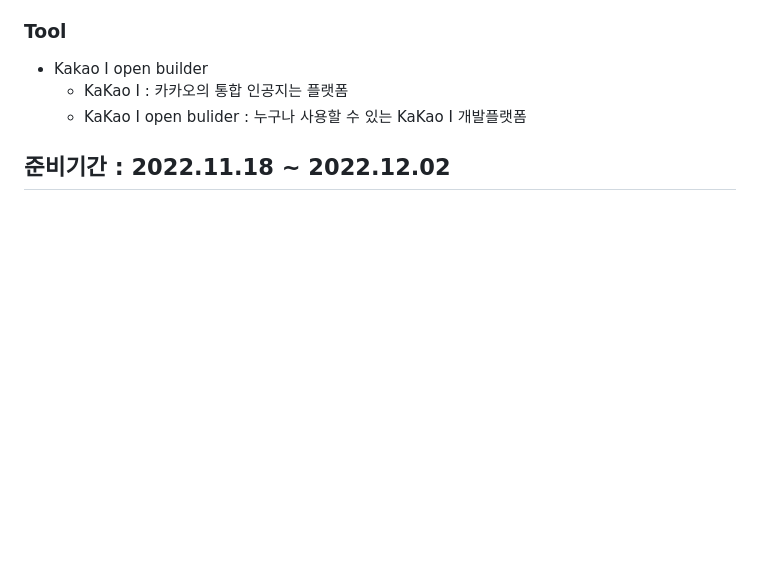
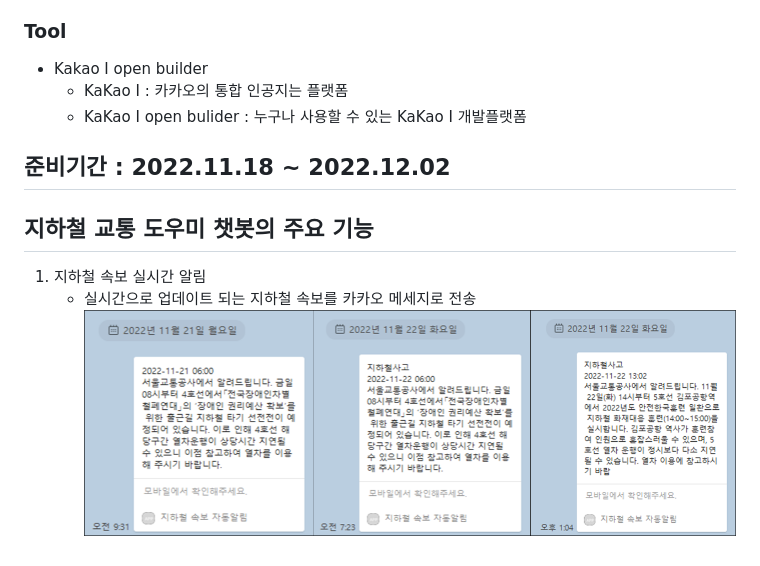
Before and after one commit to gdr1112/project, a Markdown page: human-subway/README.md, the part around the change. GitHub-like rendering; pictures changed too: human-subway/2022-11-25-14-40-26.png (added); blank space fills up the shorter version.

```diff
--- a/human-subway/README.md
+++ b/human-subway/README.md
@@ -30,3 +30,8 @@
     - KaKao I open bulider : 누구나 사용할 수 있는 KaKao I 개발플랫폼
 
 ## 준비기간 : 2022.11.18 ~ 2022.12.02
+
+## 지하철 교통 도우미 챗봇의 주요 기능
+1. 지하철 속보 실시간 알림
+    - 실시간으로 업데이트 되는 지하철 속보를 카카오 메세지로 전송
+    ![](2022-11-25-14-40-26.png)
```
